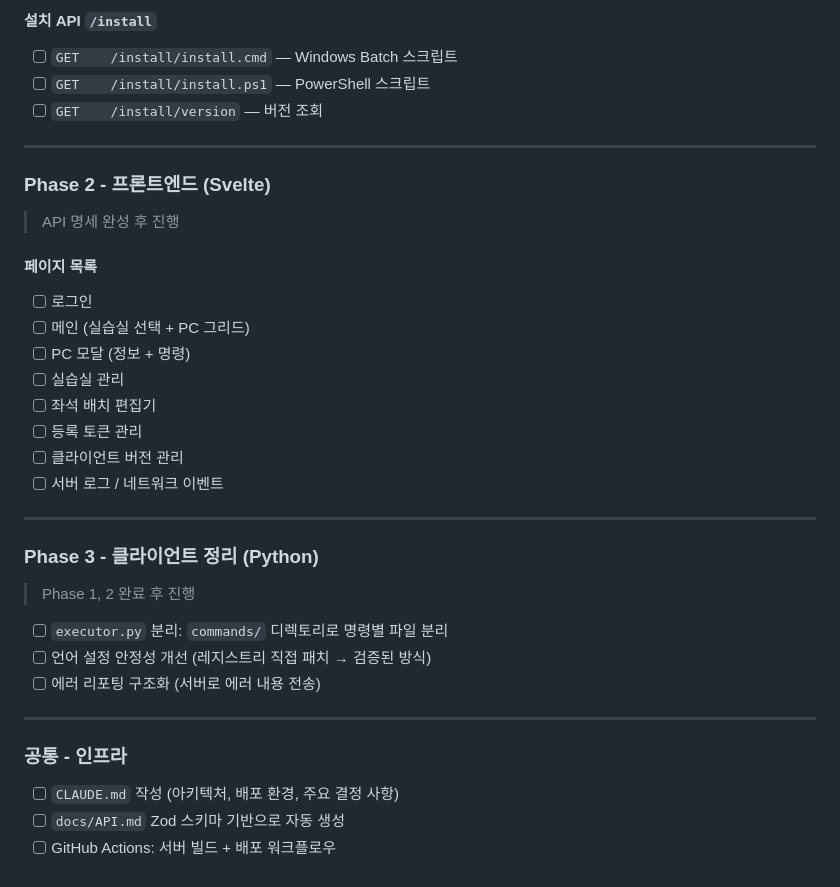
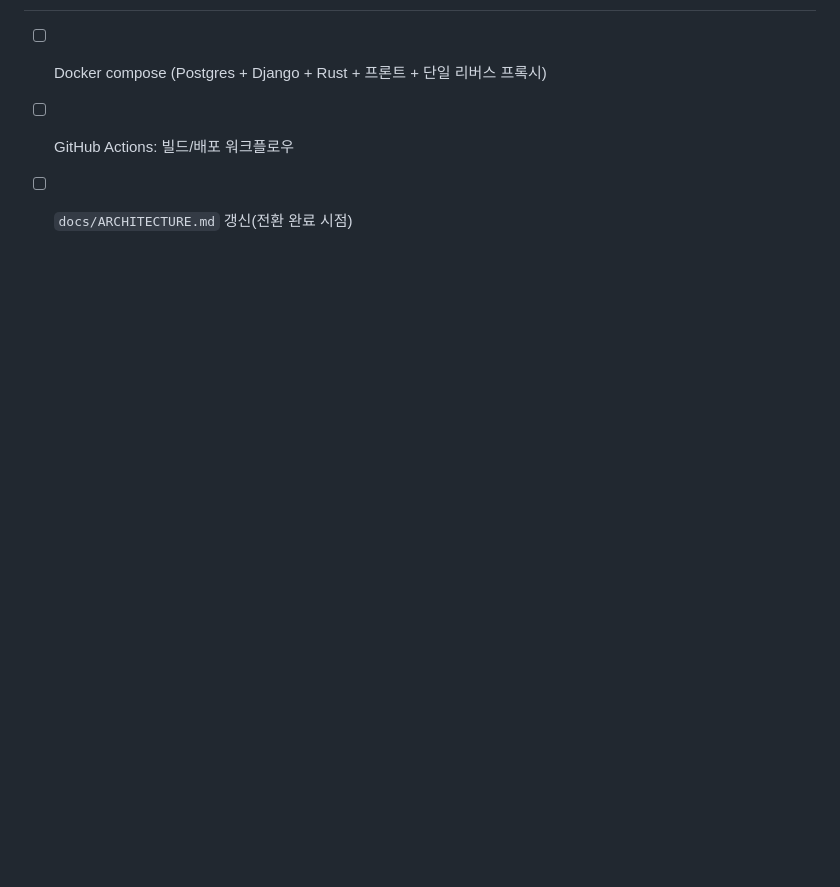
Before and after one commit to Nekonic/WCMS, a Markdown page: docs/plan.md, the part around one of its changes. Drawn GitHub-style; blank space fills up the shorter version.

```diff
--- a/docs/plan.md
+++ b/docs/plan.md
@@ -137,40 +101,3 @@ client_versions
-#### 설치 API `/install`
-
-- [ ] `GET    /install/install.cmd` — Windows Batch 스크립트
-- [ ] `GET    /install/install.ps1` — PowerShell 스크립트
-- [ ] `GET    /install/version` — 버전 조회
-
----
-
-### Phase 2 - 프론트엔드 (Svelte)
-
-> API 명세 완성 후 진행
-
-#### 페이지 목록
-
-- [ ] 로그인
-- [ ] 메인 (실습실 선택 + PC 그리드)
-- [ ] PC 모달 (정보 + 명령)
-- [ ] 실습실 관리
-- [ ] 좌석 배치 편집기
-- [ ] 등록 토큰 관리
-- [ ] 클라이언트 버전 관리
-- [ ] 서버 로그 / 네트워크 이벤트
-
----
-
-### Phase 3 - 클라이언트 정리 (Python)
-
-> Phase 1, 2 완료 후 진행
-
-- [ ] `executor.py` 분리: `commands/` 디렉토리로 명령별 파일 분리
-- [ ] 언어 설정 안정성 개선 (레지스트리 직접 패치 → 검증된 방식)
-- [ ] 에러 리포팅 구조화 (서버로 에러 내용 전송)
-
----
-
-### 공통 - 인프라
-
-- [ ] `CLAUDE.md` 작성 (아키텍처, 배포 환경, 주요 결정 사항)
-- [ ] `docs/API.md` Zod 스키마 기반으로 자동 생성
-- [ ] GitHub Actions: 서버 빌드 + 배포 워크플로우
+- [ ] Docker compose (Postgres + Django + Rust + 프론트 + 단일 리버스 프록시)
+- [ ] GitHub Actions: 빌드/배포 워크플로우
+- [ ] `docs/ARCHITECTURE.md` 갱신(전환 완료 시점)
```
Also changed, not shown: other parts of docs/plan.md (+68 -104 lines), AI_CONTEXT.md (+18 -4 lines), docs/REWRITE_DESIGN.md (added, +257 -0 lines).
